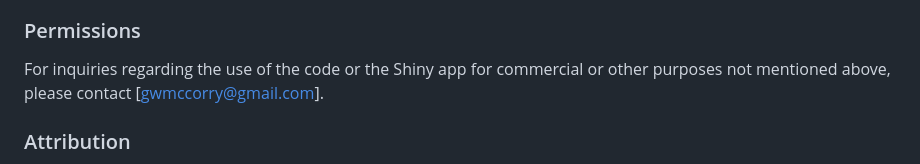
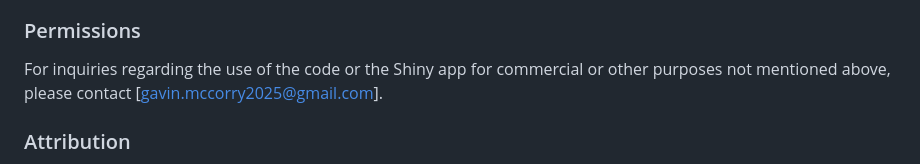
Before and after one commit to Gavin-McCorry/Data-332, a Markdown page: Counting_Cars_IRL_App/README.md, the part around the change. Rendered like a GitHub page.

Commit message:
Update README.md
Changed email in Copy right notice

```diff
--- a/Counting_Cars_IRL_App/README.md
+++ b/Counting_Cars_IRL_App/README.md
@@ -83,7 +83,7 @@ The content and code snippets in this repository, unless otherwise indicated, ar
 
 ### Permissions
 
-For inquiries regarding the use of the code or the Shiny app for commercial or other purposes not mentioned above, please contact [gwmccorry@gmail.com].
+For inquiries regarding the use of the code or the Shiny app for commercial or other purposes not mentioned above, please contact [gavin.mccorry2025@gmail.com].
 
 ### Attribution
 
```
